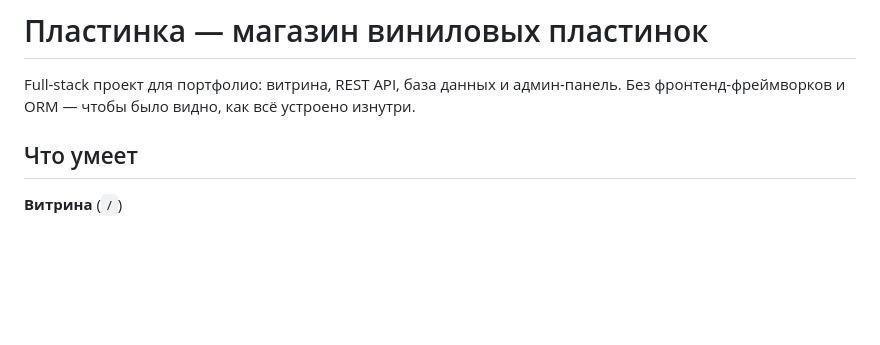
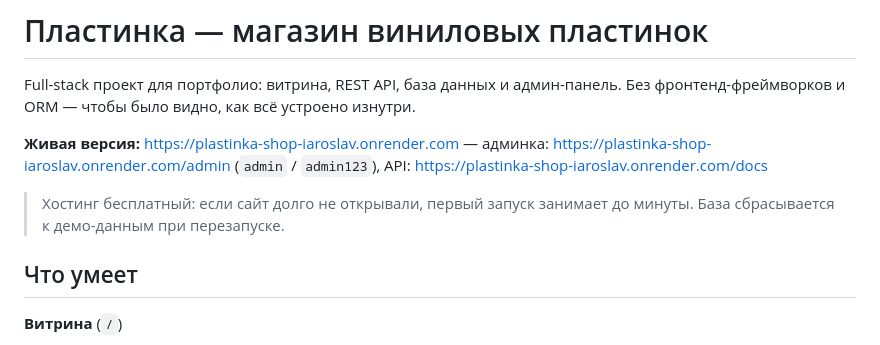
Before and after one commit to iaroslaviskendirov-alt/plastinka-shop, a Markdown page: README.md, the part around the change. Drawn GitHub-style; blank space fills up the shorter version.

Commit message:
README: ссылка на живую версию
Co-Authored-By: Claude Opus 5.5 <noreply@anthropic.com>

```diff
--- a/README.md
+++ b/README.md
@@ -2,6 +2,10 @@
 
 Full-stack проект для портфолио: витрина, REST API, база данных и админ-панель.
 Без фронтенд-фреймворков и ORM — чтобы было видно, как всё устроено изнутри.
+
+**Живая версия:** https://plastinka-shop-iaroslav.onrender.com — админка: https://plastinka-shop-iaroslav.onrender.com/admin (`admin` / `admin123`), API: https://plastinka-shop-iaroslav.onrender.com/docs
+
+> Хостинг бесплатный: если сайт долго не открывали, первый запуск занимает до минуты. База сбрасывается к демо-данным при перезапуске.
 
 ## Что умеет
 
```
